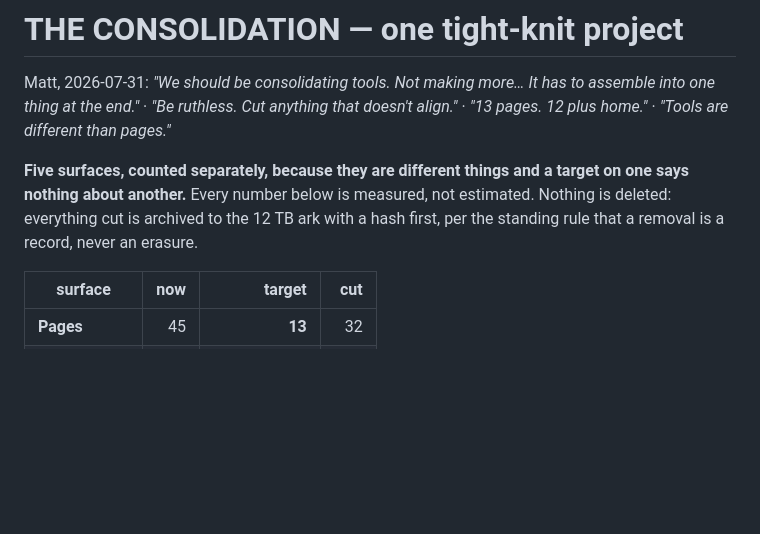
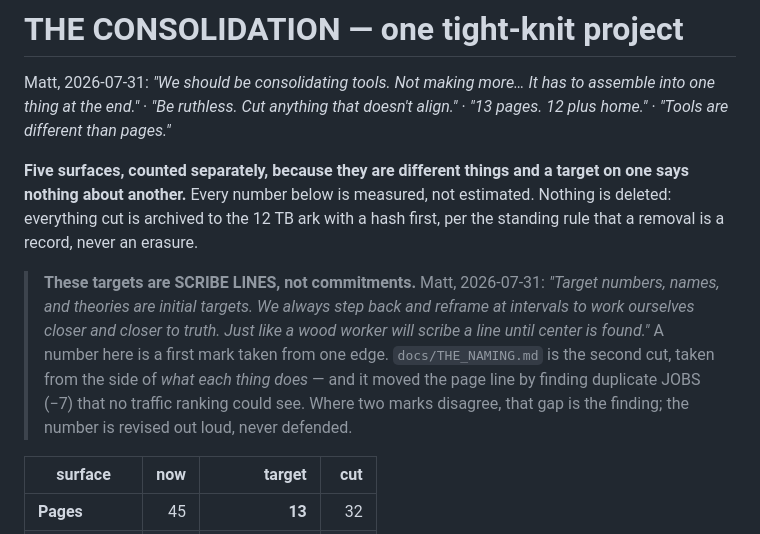
Before and after one commit to matharrismma/concordance-2, a Markdown page: docs/CONSOLIDATION_PLAN.md, the part around the change. GitHub-like rendering; blank space fills up the shorter version.

Commit message:
Targets are scribe lines, not commitments
Matt: 'Target numbers, names, and theories are initial targets. We always step
back and reframe at intervals to work ourselves closer and closer to truth. Just
like a wood worker will scribe a line until center is found.'

A woodworker finding centre does not measure once — he scribes from one edge,
then the other, and takes the convergence. A single mark is confident and off.
The risk with a stated target is that it stops being an instrument and starts
being something to defend, and then the work bends toward the number instead of
the thing.

Tonight is the worked example. TRAFFIC said keep the top 12 pages. THE JOB,
scribed from the other edge, found two pages doing one job under different
invented names, three doors into one act, and a one-letter collision between an
operator console and a public browser — -7 pages from duplicate jobs, a truer
line than any traffic ranking and invisible from the first edge.

Neither mark was wrong. They converge. Where they disagree is where the finding
is, and the number gets revised out loud rather than defended.

Co-Authored-By: Claude Opus 5 <noreply@anthropic.com>

```diff
--- a/docs/CONSOLIDATION_PLAN.md
+++ b/docs/CONSOLIDATION_PLAN.md
@@ -8,6 +8,14 @@ thing at the end."* · *"Be ruthless. Cut anything that doesn't align."* · *"13
 nothing about another.** Every number below is measured, not estimated. Nothing is deleted:
 everything cut is archived to the 12 TB ark with a hash first, per the standing rule that a removal
 is a record, never an erasure.
+
+> **These targets are SCRIBE LINES, not commitments.** Matt, 2026-07-31: *"Target numbers, names,
+> and theories are initial targets. We always step back and reframe at intervals to work ourselves
+> closer and closer to truth. Just like a wood worker will scribe a line until center is found."*
+> A number here is a first mark taken from one edge. `docs/THE_NAMING.md` is the second cut, taken
+> from the side of *what each thing does* — and it moved the page line by finding duplicate JOBS
+> (−7) that no traffic ranking could see. Where two marks disagree, that gap is the finding; the
+> number is revised out loud, never defended.
 
 | surface | now | target | cut |
 |---|---:|---:|---:|
```
